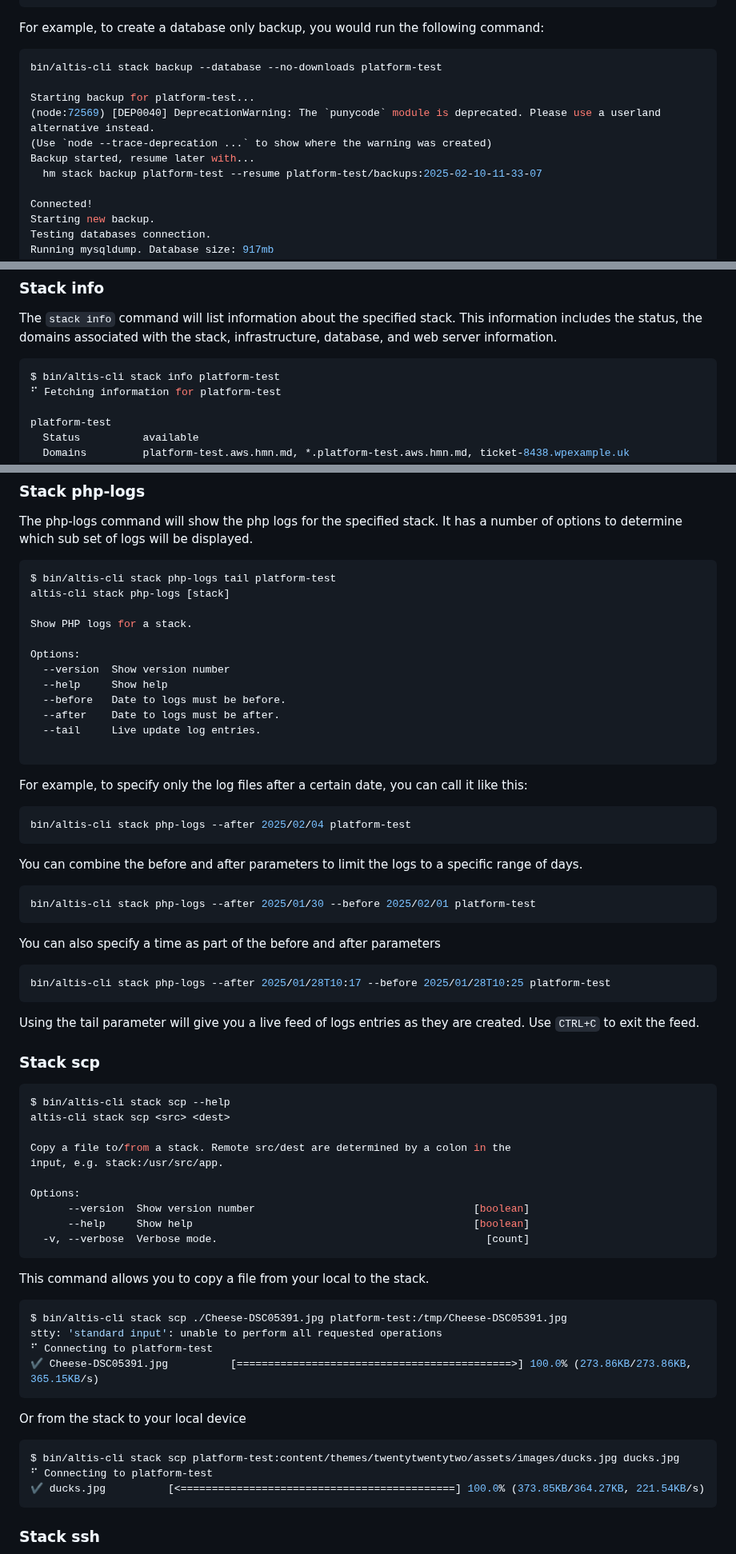
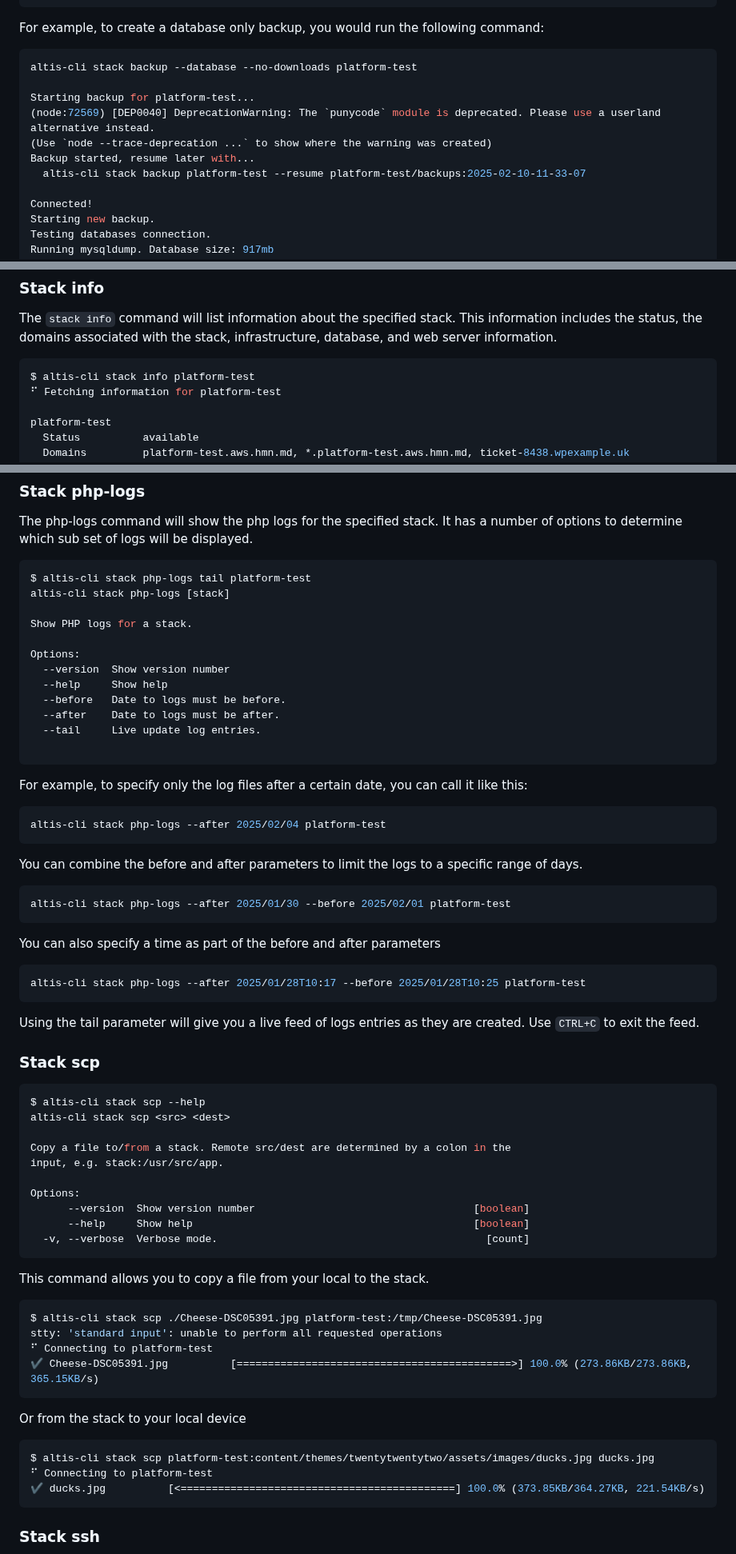
Before and after one commit to humanmade/altis-cloud, a Markdown page: docs/cli/README.md, 3 parts joined by grey strips. Shown at 80% size. Drawn GitHub-style.

````diff
--- a/docs/cli/README.md
+++ b/docs/cli/README.md
@@ -164,13 +164,13 @@ Options:
 For example, to create a database only backup, you would run the following command:
 
 ```sh
-bin/altis-cli stack backup --database --no-downloads platform-test
+altis-cli stack backup --database --no-downloads platform-test
 
 Starting backup for platform-test...
 (node:72569) [DEP0040] DeprecationWarning: The `punycode` module is deprecated. Please use a userland alternative instead.
 (Use `node --trace-deprecation ...` to show where the warning was created)
 Backup started, resume later with...
-  hm stack backup platform-test --resume platform-test/backups:2025-02-10-11-33-07
+  altis-cli stack backup platform-test --resume platform-test/backups:2025-02-10-11-33-07
 
 Connected!
 Starting new backup.
@@ -315,7 +315,7 @@ The `stack info` command will list information about the specified stack. This i
 associated with the stack, infrastructure, database, and web server information.
 
 ```sh
-$ bin/altis-cli stack info platform-test
+$ altis-cli stack info platform-test
 ⠋ Fetching information for platform-test
 
 platform-test
@@ -384,7 +384,7 @@ The php-logs command will show the php logs for the specified stack. It has a nu
 will be displayed.
 
 ```sh
-$ bin/altis-cli stack php-logs tail platform-test
+$ altis-cli stack php-logs tail platform-test
 altis-cli stack php-logs [stack]
 
 Show PHP logs for a stack.
@@ -401,19 +401,19 @@ Options:
 For example, to specify only the log files after a certain date, you can call it like this:
 
 ```sh
-bin/altis-cli stack php-logs --after 2025/02/04 platform-test
+altis-cli stack php-logs --after 2025/02/04 platform-test
 ```
 
 You can combine the before and after parameters to limit the logs to a specific range of days.
 
 ```sh
-bin/altis-cli stack php-logs --after 2025/01/30 --before 2025/02/01 platform-test
+altis-cli stack php-logs --after 2025/01/30 --before 2025/02/01 platform-test
 ```
 
 You can also specify a time as part of the before and after parameters
 
 ```sh
-bin/altis-cli stack php-logs --after 2025/01/28T10:17 --before 2025/01/28T10:25 platform-test
+altis-cli stack php-logs --after 2025/01/28T10:17 --before 2025/01/28T10:25 platform-test
 ```
 
 Using the tail parameter will give you a live feed of logs entries as they are created. Use `CTRL+C` to exit the feed.
@@ -421,7 +421,7 @@ Using the tail parameter will give you a live feed of logs entries as they are c
 ### Stack scp
 
 ```sh
-$ bin/altis-cli stack scp --help
+$ altis-cli stack scp --help
 altis-cli stack scp <src> <dest>
 
 Copy a file to/from a stack. Remote src/dest are determined by a colon in the
@@ -436,7 +436,7 @@ Options:
 This command allows you to copy a file from your local to the stack.
 
 ```sh
-$ bin/altis-cli stack scp ./Cheese-DSC05391.jpg platform-test:/tmp/Cheese-DSC05391.jpg
+$ altis-cli stack scp ./Cheese-DSC05391.jpg platform-test:/tmp/Cheese-DSC05391.jpg
 stty: 'standard input': unable to perform all requested operations
 ⠋ Connecting to platform-test
 ✔ Cheese-DSC05391.jpg          [============================================>] 100.0% (273.86KB/273.86KB, 365.15KB/s)
@@ -445,7 +445,7 @@ stty: 'standard input': unable to perform all requested operations
 Or from the stack to your local device
 
 ```sh
-$ bin/altis-cli stack scp platform-test:content/themes/twentytwentytwo/assets/images/ducks.jpg ducks.jpg
+$ altis-cli stack scp platform-test:content/themes/twentytwentytwo/assets/images/ducks.jpg ducks.jpg
 ⠋ Connecting to platform-test
 ✔ ducks.jpg          [<============================================] 100.0% (373.85KB/364.27KB, 221.54KB/s)
 ```
````
Also changed, not shown: other parts of docs/cli/README.md (+10 -10 lines), docs/assets/altis-cli-authenticate.png.
